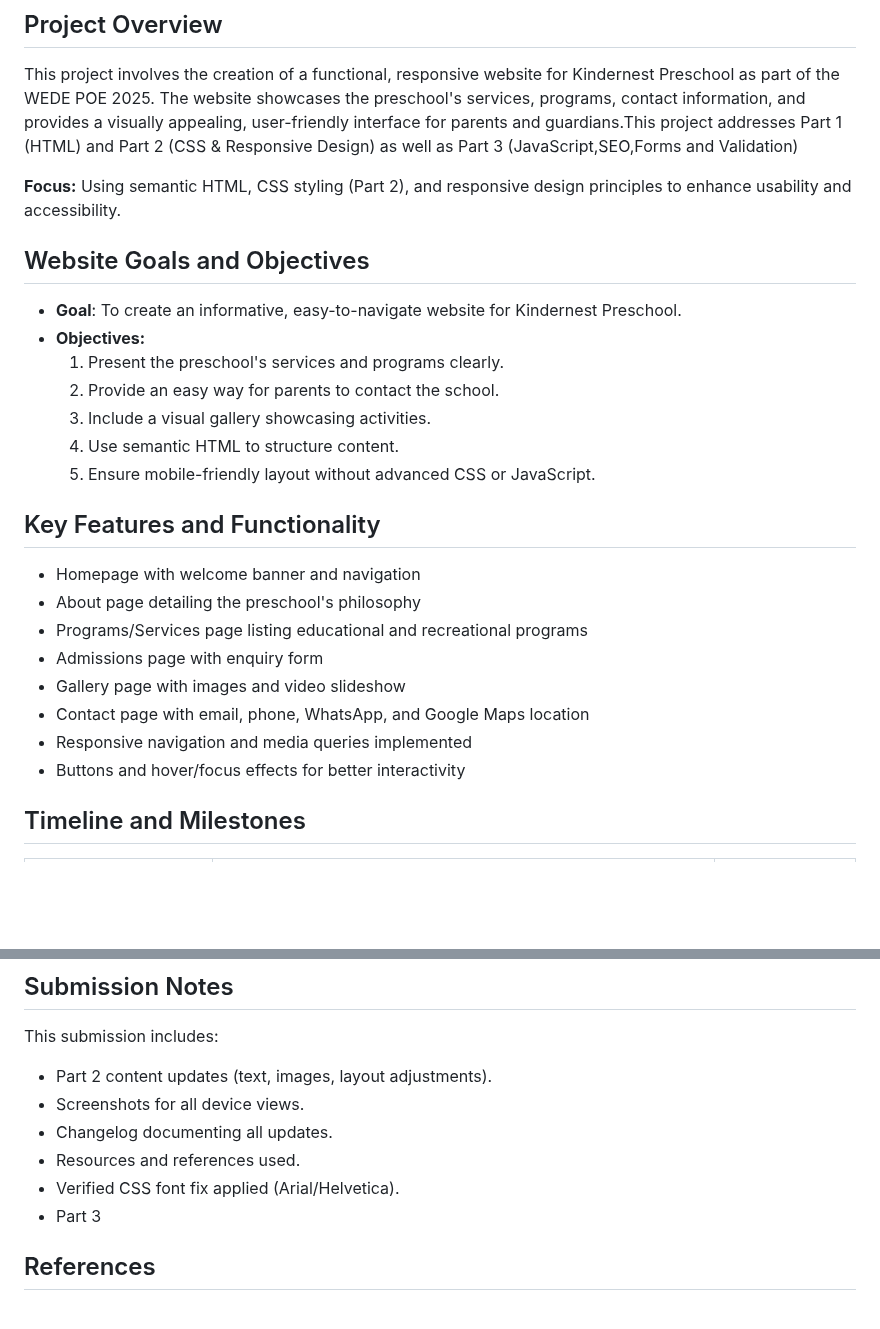
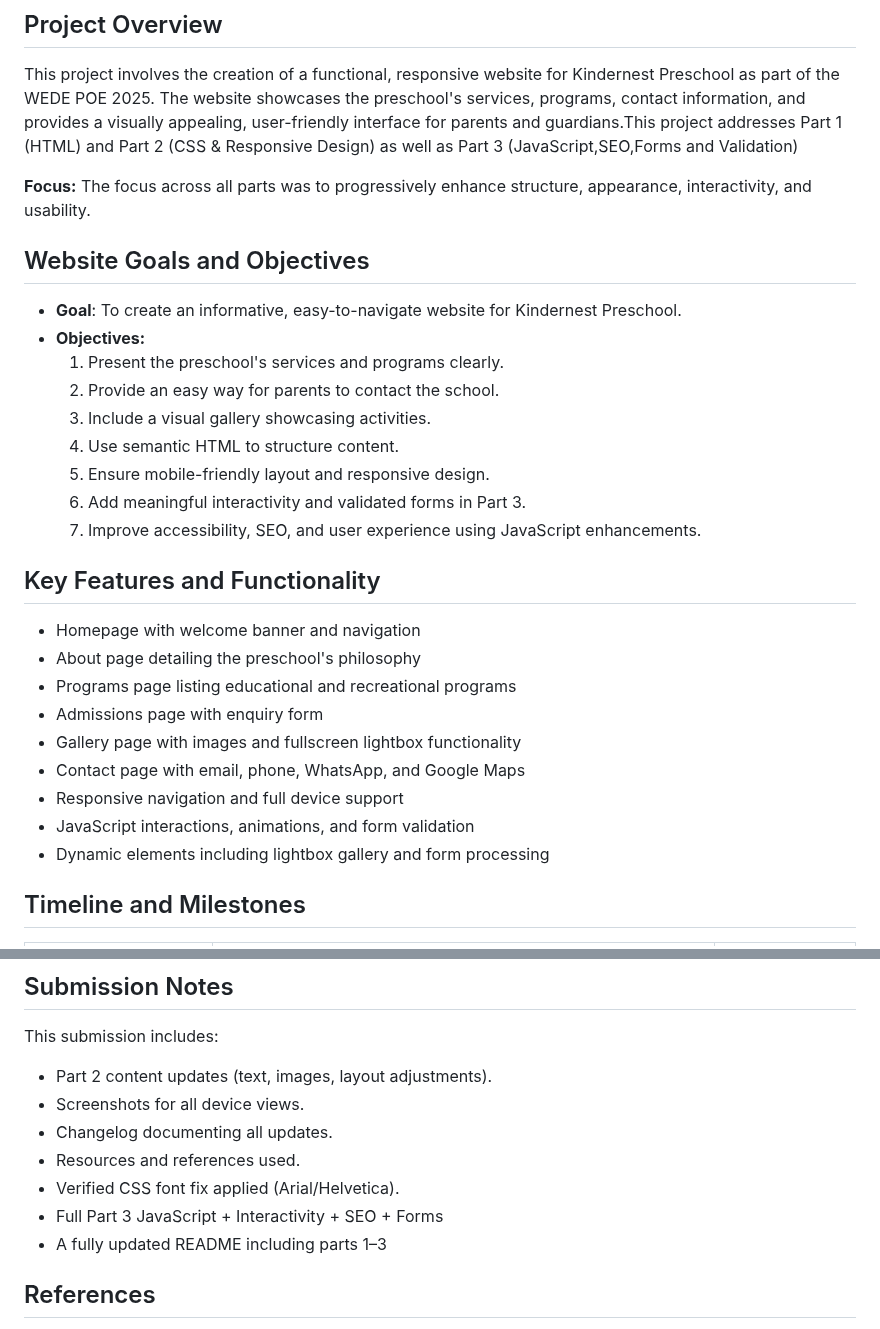
Before and after one commit to St10482946/kindernest, a Markdown page: README.md, 2 parts joined by grey strips. Rendered like a GitHub page; blank space fills up the shorter version.

```diff
--- a/README.md
+++ b/README.md
@@ -10,7 +10,8 @@
 ## Project Overview
 This project involves the creation of a functional, responsive website for Kindernest Preschool as part of the WEDE POE 2025. The website showcases the preschool's services, programs, contact information, and provides a visually appealing, user-friendly interface for parents and guardians.This project addresses Part 1 (HTML) and Part 2 (CSS & Responsive Design) as well as Part 3 (JavaScript,SEO,Forms and Validation)
 
-**Focus:** Using semantic HTML, CSS styling (Part 2), and responsive design principles to enhance usability and accessibility.
+**Focus:** The focus across all parts was to progressively enhance structure, appearance, interactivity, and usability.
+
 ## Website Goals and Objectives
 - **Goal**: To create an informative, easy-to-navigate website for Kindernest Preschool.
 - **Objectives:**
@@ -18,17 +19,21 @@ This project involves the creation of a functional, responsive website for Kinde
   2. Provide an easy way for parents to contact the school.
   3. Include a visual gallery showcasing activities.
   4. Use semantic HTML to structure content.
-  5. Ensure mobile-friendly layout without advanced CSS or JavaScript.
+  5. Ensure mobile-friendly layout and responsive design.
+  6. Add meaningful interactivity and validated forms in Part 3.
+  7. Improve accessibility, SEO, and user experience using JavaScript enhancements.
 
 ## Key Features and Functionality
 - Homepage with welcome banner and navigation
 - About page detailing the preschool's philosophy
-- Programs/Services page listing educational and recreational programs
+- Programs page listing educational and recreational programs
 - Admissions page with enquiry form
-- Gallery page with images and video slideshow
-- Contact page with email, phone, WhatsApp, and Google Maps location
-- Responsive navigation and media queries implemented
-- Buttons and hover/focus effects for better interactivity
+- Gallery page with images and fullscreen lightbox functionality
+- Contact page with email, phone, WhatsApp, and Google Maps
+- Responsive navigation and full device support
+- JavaScript interactions, animations, and form validation
+- Dynamic elements including lightbox gallery and form processing
+
 
 ## Timeline and Milestones
 | Milestone             | Description | Date Completed |
@@ -134,7 +175,8 @@ This submission includes:
 - Changelog documenting all updates.
 - Resources and references used.
 - Verified CSS font fix applied (Arial/Helvetica).
-- Part 3
+- Full Part 3 JavaScript + Interactivity + SEO + Forms
+- A fully updated README including parts 1–3
 
 ## References
 Google Maps. (2025). Embed a map feature. [online] Available at: <https://maps.google.com> [Accessed 25 September 2025].
```
Also changed, not shown: other parts of README.md (+36 -0 lines), REQUIREMENTS_CHECKLIST.md (deleted, +0 -314 lines).
